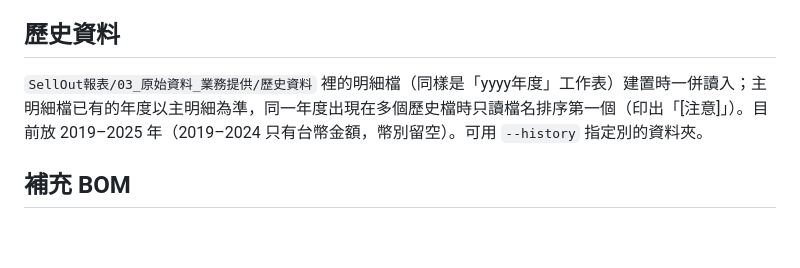
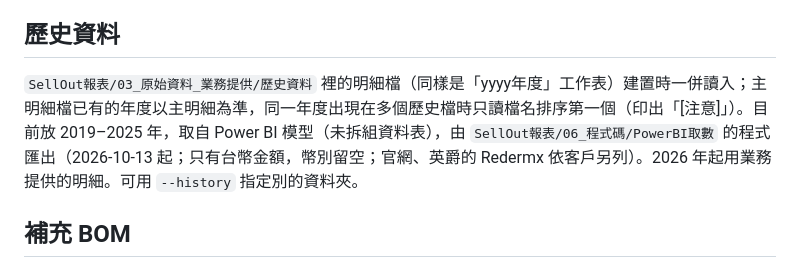
Before and after one commit to willisXu/sellout-report, a Markdown page: README.md, the part around the change. Rendered like a GitHub page; blank space fills up the shorter version.

Commit message:
README：歷史資料改用 Power BI 匯出（2019–2025）
Co-Authored-By: Claude Opus 5.5 <noreply@anthropic.com>

```diff
--- a/README.md
+++ b/README.md
@@ -43,7 +43,7 @@ NS 組包 BOM 的成分常是裸瓶（半成品）。拆組後改以對應的**
 
 ## 歷史資料
 
-`SellOut報表/03_原始資料_業務提供/歷史資料` 裡的明細檔（同樣是「yyyy年度」工作表）建置時一併讀入；主明細檔已有的年度以主明細為準，同一年度出現在多個歷史檔時只讀檔名排序第一個（印出「[注意]」）。目前放 2019–2025 年（2019–2024 只有台幣金額，幣別留空）。可用 `--history` 指定別的資料夾。
+`SellOut報表/03_原始資料_業務提供/歷史資料` 裡的明細檔（同樣是「yyyy年度」工作表）建置時一併讀入；主明細檔已有的年度以主明細為準，同一年度出現在多個歷史檔時只讀檔名排序第一個（印出「[注意]」）。目前放 2019–2025 年，取自 Power BI 模型（未拆組資料表），由 `SellOut報表/06_程式碼/PowerBI取數` 的程式匯出（2026-10-13 起；只有台幣金額，幣別留空；官網、英爵的 Redermx 依客戶另列）。2026 年起用業務提供的明細。可用 `--history` 指定別的資料夾。
 
 ## 補充 BOM
 
```
